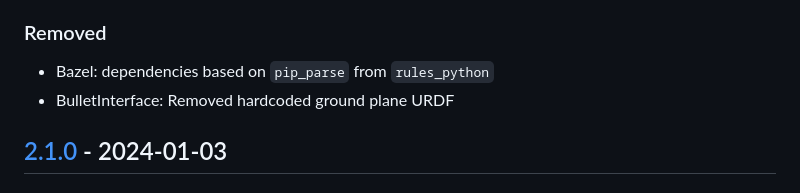
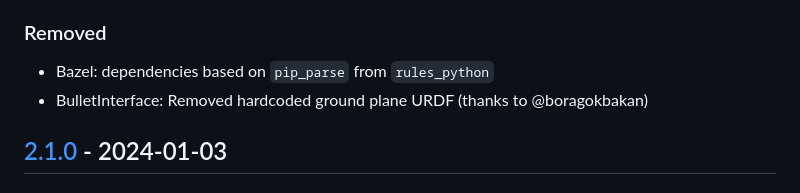
Before and after one commit to upkie/vulp, a Markdown page: CHANGELOG.md, the part around the change. GitHub-like rendering.

Commit message:
Update the changelog

```diff
--- a/CHANGELOG.md
+++ b/CHANGELOG.md
@@ -21,7 +21,7 @@ All notable changes to this project will be documented in this file.
 ### Removed
 
 - Bazel: dependencies based on ``pip_parse`` from ``rules_python``
-- BulletInterface: Removed hardcoded ground plane URDF
+- BulletInterface: Removed hardcoded ground plane URDF (thanks to @boragokbakan)
 
 ## [2.1.0] - 2024-01-03
 
```
